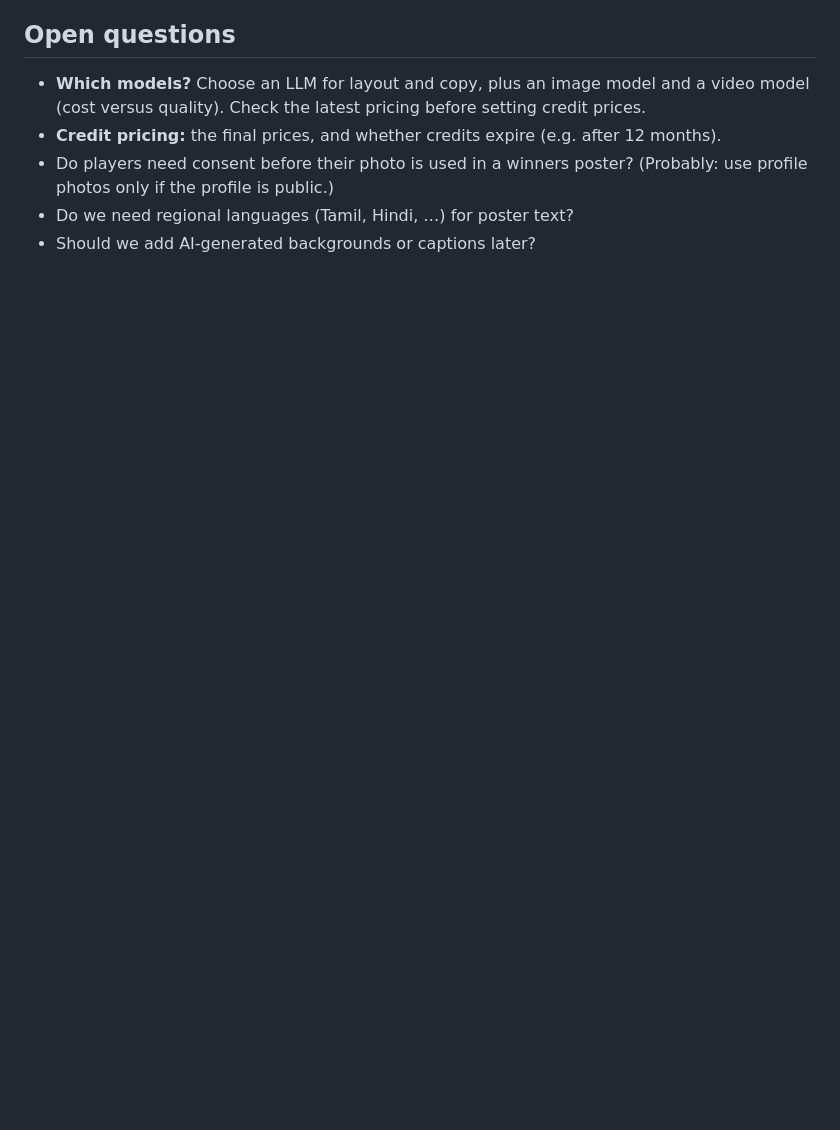
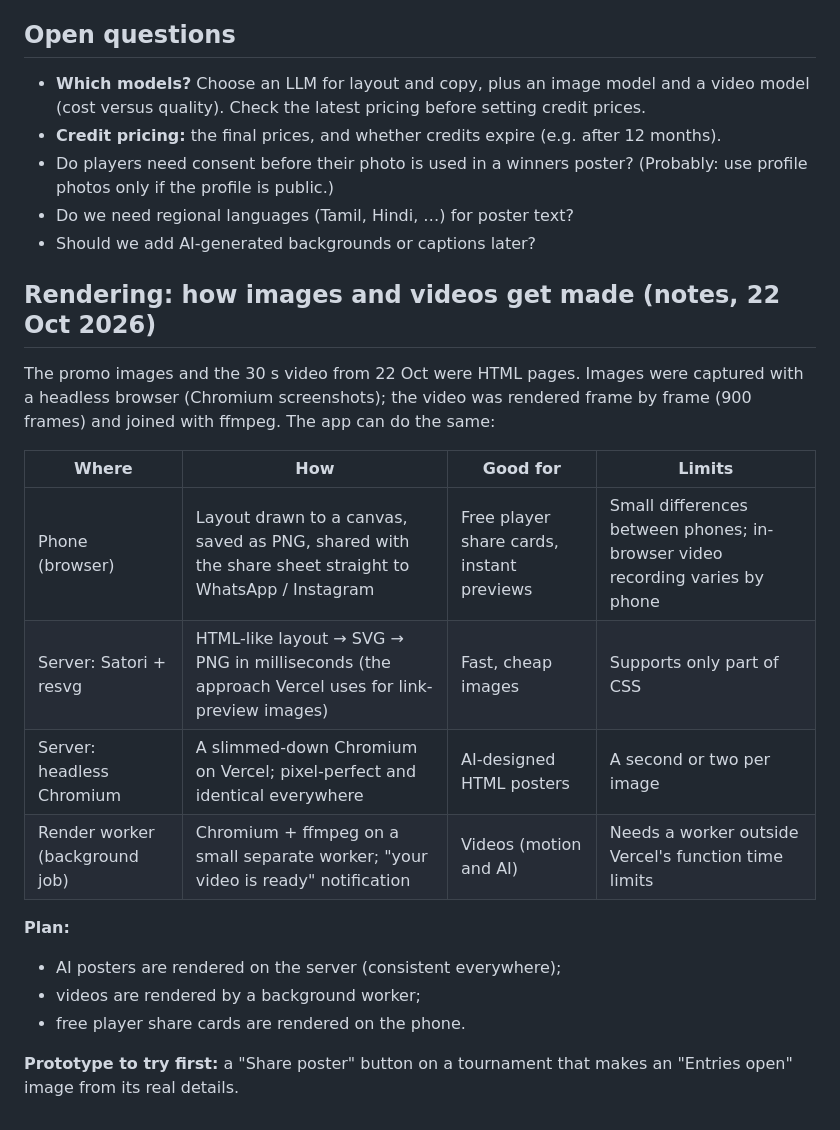
Before and after one commit to tharunjd-VS/tonament, a Markdown page: docs/ideas/CREATIVES.md, the part around the change. GitHub-like rendering; blank space fills up the shorter version.

Commit message:
Ideas: rendering notes for creatives; honest priorities assessment
Co-Authored-By: Claude Opus 5.5 <noreply@anthropic.com>
Claude-Session: https://claude.ai/code/session_01DiU74KJ3FzPN7SFDZoyamV

```diff
--- a/docs/ideas/CREATIVES.md
+++ b/docs/ideas/CREATIVES.md
@@ -155,3 +155,21 @@ So every moment can produce a **ready-to-post image or short video for WhatsApp
 - Do players need consent before their photo is used in a winners poster? (Probably: use profile photos only if the profile is public.)
 - Do we need regional languages (Tamil, Hindi, …) for poster text?
 - Should we add AI-generated backgrounds or captions later?
+
+## Rendering: how images and videos get made (notes, 22 Oct 2026)
+
+The promo images and the 30 s video from 22 Oct were HTML pages. Images were captured with a headless browser (Chromium screenshots); the video was rendered frame by frame (900 frames) and joined with ffmpeg. The app can do the same:
+
+| Where | How | Good for | Limits |
+|---|---|---|---|
+| Phone (browser) | Layout drawn to a canvas, saved as PNG, shared with the share sheet straight to WhatsApp / Instagram | Free player share cards, instant previews | Small differences between phones; in-browser video recording varies by phone |
+| Server: Satori + resvg | HTML-like layout → SVG → PNG in milliseconds (the approach Vercel uses for link-preview images) | Fast, cheap images | Supports only part of CSS |
+| Server: headless Chromium | A slimmed-down Chromium on Vercel; pixel-perfect and identical everywhere | AI-designed HTML posters | A second or two per image |
+| Render worker (background job) | Chromium + ffmpeg on a small separate worker; "your video is ready" notification | Videos (motion and AI) | Needs a worker outside Vercel's function time limits |
+
+**Plan:**
+- AI posters are rendered on the server (consistent everywhere);
+- videos are rendered by a background worker;
+- free player share cards are rendered on the phone.
+
+**Prototype to try first:** a "Share poster" button on a tournament that makes an "Entries open" image from its real details.
```
Also changed, not shown: docs/ideas/PRIORITIES.md (added, +44 -0 lines).
